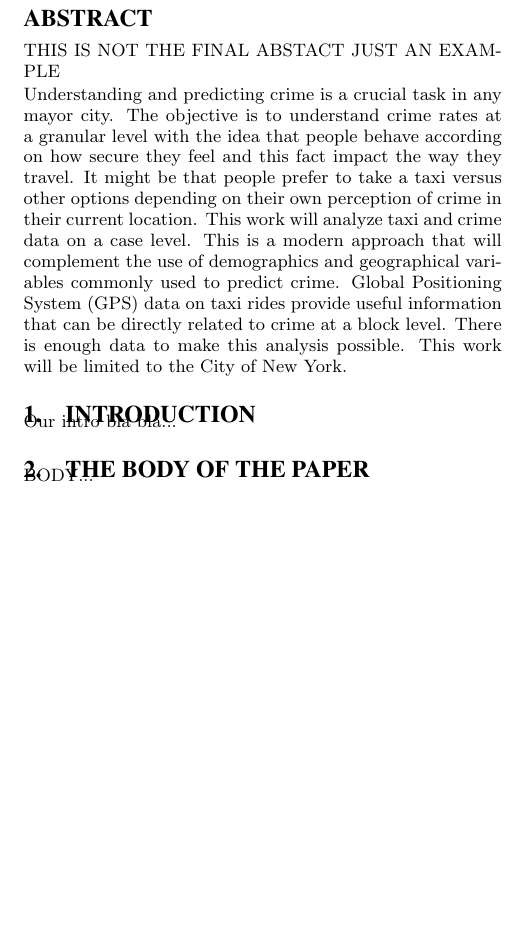
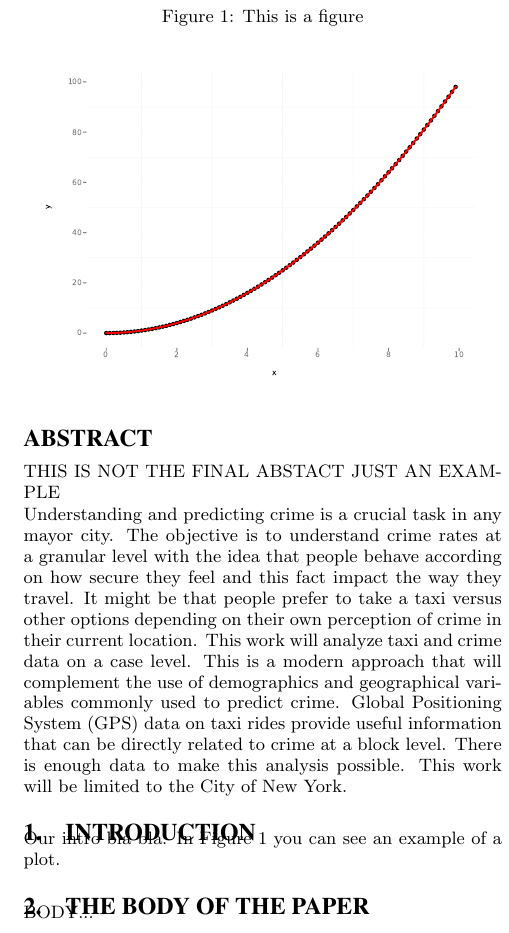
Before and after one commit to carpetri/crime, a LaTeX document (latex/predicting_crime.tex): part of one column of page 1 of 3, cut at the place of the change, the shorter picture padded with empty space. Compiled offline with pdfLaTeX.

Commit message:
latex incliudes an exmple of an image

```diff
--- a/latex/predicting_crime.tex
+++ b/latex/predicting_crime.tex
@@ -85,9 +85,13 @@ This is a modern approach that will complement the use of demographics and geogr
 %%%%%%%%%%%%%%%%%%%%%%%%%%%%%%%%%%%%%%%%%%%%%%%%%%%%%%%%%%
 
 \section{Introduction}
-Our intro bla bla...
+Our intro bla bla. In  Figure \ref{figx} you can see an example of a plot.
 
-
+\begin{figure}
+\caption{This is a figure}
+\label{figx}
+\includegraphics[width=.5\textwidth]{plot.pdf}
+\end{figure}
 
 
 
```
Also changed, not shown: latex/predicting_crime.pdf.
